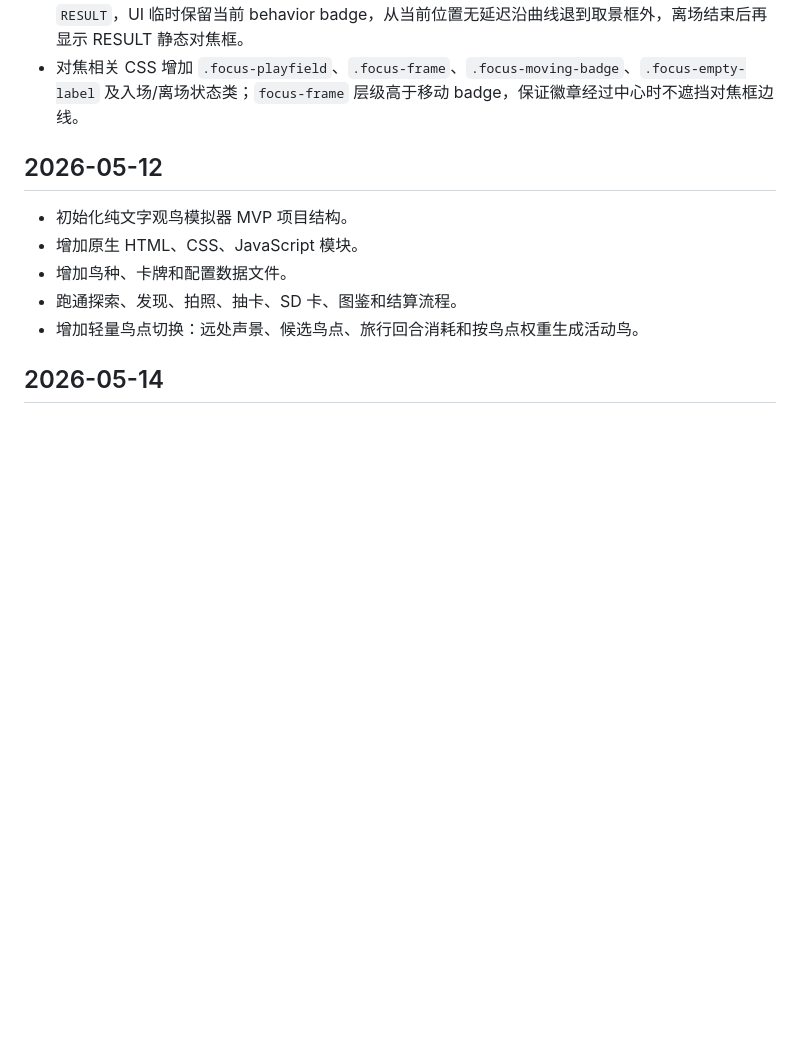
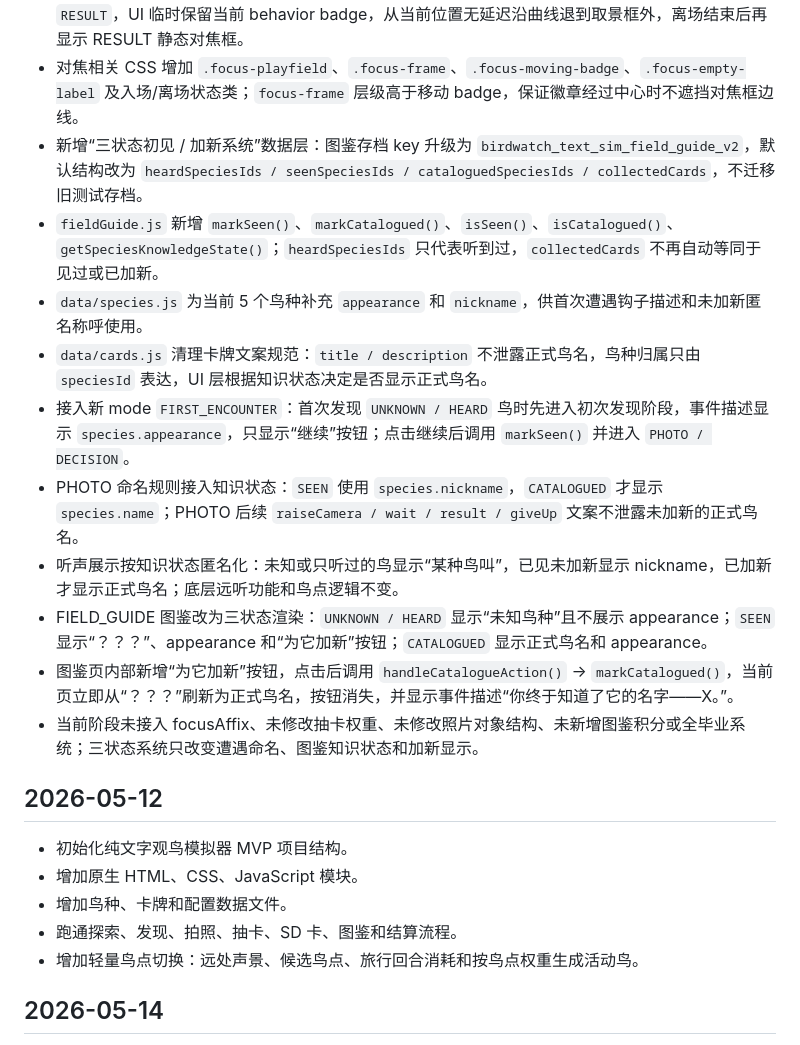
Before and after one commit to Weierkado/birdwatchMVP, a Markdown page: docs/DevLog/DEVLOG.md, the part around the change. Rendered like a GitHub page; blank space fills up the shorter version.

```diff
--- a/docs/DevLog/DEVLOG.md
+++ b/docs/DevLog/DEVLOG.md
@@ -17,6 +17,16 @@
 - 进入 FOCUS 时新增移动徽章入场表现：点击“举起相机”或“继续跟焦”后，badge 先延迟约 1.2 秒，再从取景框外随机方向沿轻微曲线平滑进入；入场完成后才交给 `focusEngine.evaluateFocus()` 持续驱动。
 - FOCUS 按下快门后新增移动徽章离场表现：业务 shoot 立即执行并更新事件描述；若结果进入 `RESULT`，UI 临时保留当前 behavior badge，从当前位置无延迟沿曲线退到取景框外，离场结束后再显示 RESULT 静态对焦框。
 - 对焦相关 CSS 增加 `.focus-playfield`、`.focus-frame`、`.focus-moving-badge`、`.focus-empty-label` 及入场/离场状态类；`focus-frame` 层级高于移动 badge，保证徽章经过中心时不遮挡对焦框边线。
+- 新增“三状态初见 / 加新系统”数据层：图鉴存档 key 升级为 `birdwatch_text_sim_field_guide_v2`，默认结构改为 `heardSpeciesIds / seenSpeciesIds / cataloguedSpeciesIds / collectedCards`，不迁移旧测试存档。
+- `fieldGuide.js` 新增 `markSeen()`、`markCatalogued()`、`isSeen()`、`isCatalogued()`、`getSpeciesKnowledgeState()`；`heardSpeciesIds` 只代表听到过，`collectedCards` 不再自动等同于见过或已加新。
+- `data/species.js` 为当前 5 个鸟种补充 `appearance` 和 `nickname`，供首次遭遇钩子描述和未加新匿名称呼使用。
+- `data/cards.js` 清理卡牌文案规范：`title / description` 不泄露正式鸟名，鸟种归属只由 `speciesId` 表达，UI 层根据知识状态决定是否显示正式鸟名。
+- 接入新 mode `FIRST_ENCOUNTER`：首次发现 `UNKNOWN / HEARD` 鸟时先进入初次发现阶段，事件描述显示 `species.appearance`，只显示“继续”按钮；点击继续后调用 `markSeen()` 并进入 `PHOTO / DECISION`。
+- PHOTO 命名规则接入知识状态：`SEEN` 使用 `species.nickname`，`CATALOGUED` 才显示 `species.name`；PHOTO 后续 `raiseCamera / wait / result / giveUp` 文案不泄露未加新的正式鸟名。
+- 听声展示按知识状态匿名化：未知或只听过的鸟显示“某种鸟叫”，已见未加新显示 nickname，已加新才显示正式鸟名；底层远听功能和鸟点逻辑不变。
+- FIELD_GUIDE 图鉴改为三状态渲染：`UNKNOWN / HEARD` 显示“未知鸟种”且不展示 appearance；`SEEN` 显示“？？？”、appearance 和“为它加新”按钮；`CATALOGUED` 显示正式鸟名和 appearance。
+- 图鉴页内部新增“为它加新”按钮，点击后调用 `handleCatalogueAction()` -> `markCatalogued()`，当前页立即从“？？？”刷新为正式鸟名，按钮消失，并显示事件描述“你终于知道了它的名字——X。”。
+- 当前阶段未接入 focusAffix、未修改抽卡权重、未修改照片对象结构、未新增图鉴积分或全毕业系统；三状态系统只改变遭遇命名、图鉴知识状态和加新显示。
 
 ## 2026-05-12
 
```
Also changed, not shown: docs/DevLog/DEVLOG_CURRENT_STATUS.md (+39 -0 lines).
